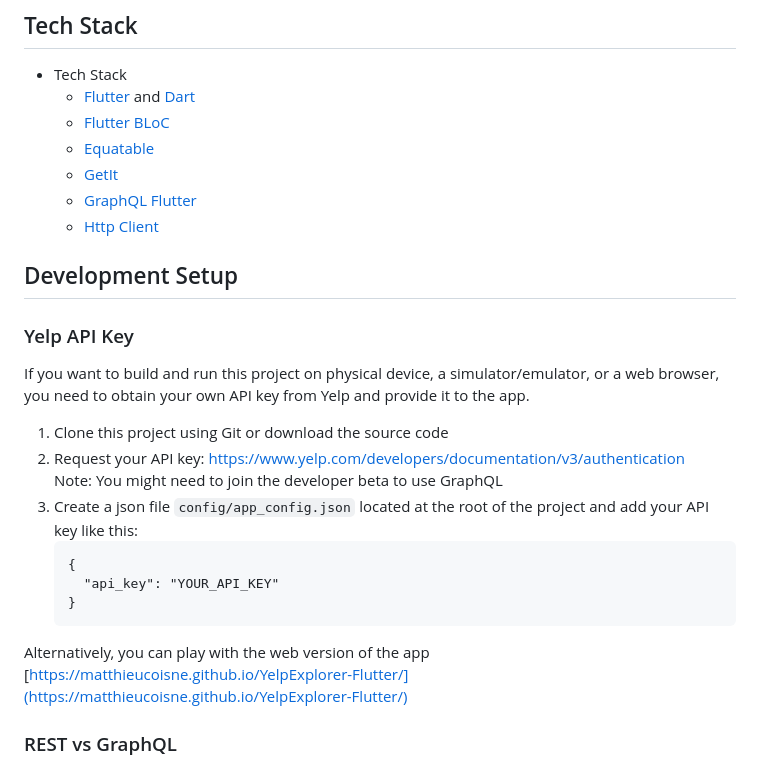
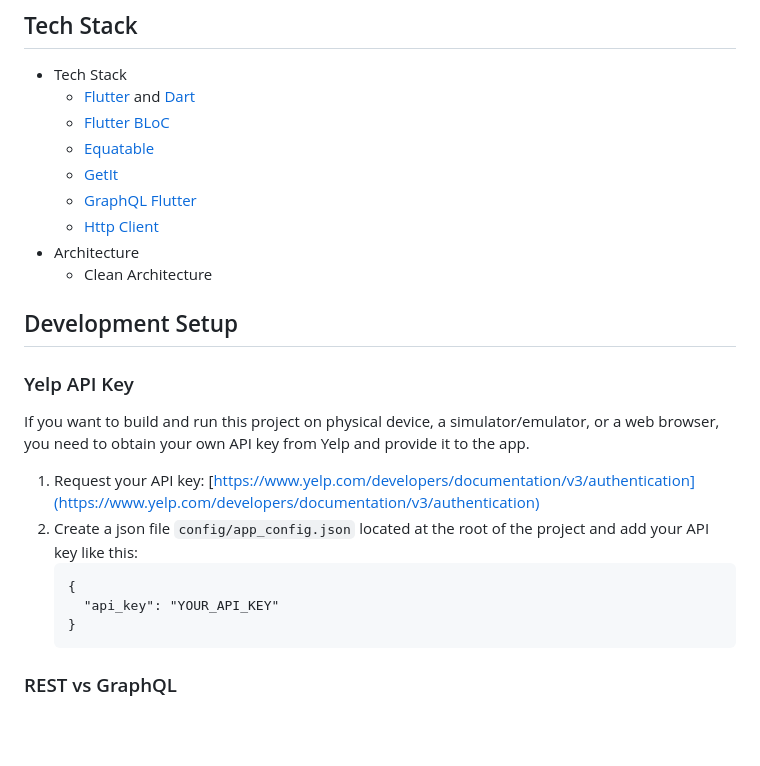
Before and after one commit to matthieucoisne/YelpExplorer-Flutter, a Markdown page: README.md, the part around the change printed below. Drawn GitHub-style; blank space fills up the shorter version.

````diff
--- a/README.md
+++ b/README.md
@@ -28,6 +45,8 @@ The goal of this project is to demonstrate the differences between using a REST
     * [GetIt](https://pub.dev/packages/get_it)
     * [GraphQL Flutter](https://pub.dev/packages/graphql_flutter)
     * [Http Client](https://pub.dev/packages/http)
+* Architecture
+    * Clean Architecture
 
 ## Development Setup
 
@@ -35,17 +54,15 @@ The goal of this project is to demonstrate the differences between using a REST
 
 If you want to build and run this project on physical device, a simulator/emulator, or a web browser, you need to obtain your own API key from Yelp and provide it to the app.
 
-1. Clone this project using Git or download the source code
-2. Request your API key: https://www.yelp.com/developers/documentation/v3/authentication \
-   Note: You might need to join the developer beta to use GraphQL
-3. Create a json file `config/app_config.json` located at the root of the project and add your API key like this:
+1. Request your API key: [https://www.yelp.com/developers/documentation/v3/authentication](https://www.yelp.com/developers/documentation/v3/authentication)<br/>
+2. Create a json file `config/app_config.json` located at the root of the project and add your API key like this:
    ```
    {
      "api_key": "YOUR_API_KEY"
    }
    ```
 
-Alternatively, you can play with the web version of the app [https://matthieucoisne.github.io/YelpExplorer-Flutter/](https://matthieucoisne.github.io/YelpExplorer-Flutter/)
+<!-- Alternatively, you can play with the web version of the app [https://matthieucoisne.github.io/YelpExplorer-Flutter/](https://matthieucoisne.github.io/YelpExplorer-Flutter/) -->
 
 ### REST vs GraphQL
 
````
Also changed, not shown: other parts of README.md (+24 -8 lines), media/YelpExplorer-Flutter-BusinessDetails.png (added), media/YelpExplorer-Flutter-BusinessList.png (added).
